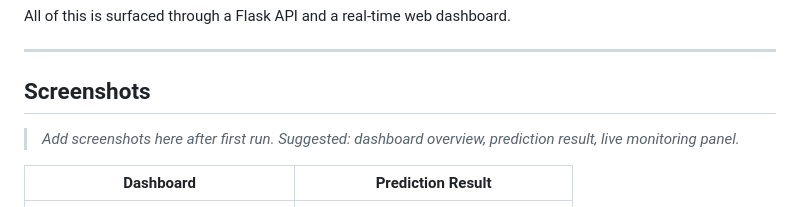
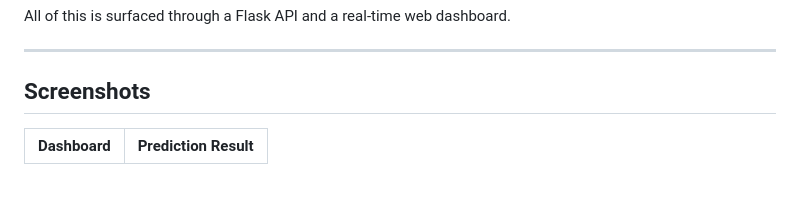
Before and after one commit to TanishqGoyal27/predictacore, a Markdown page: README.md, the part around one of its changes. Drawn GitHub-style; blank space fills up the shorter version.

Commit message:
Update README to remove screenshot placeholders
Removed placeholder text for screenshots in README.

```diff
--- a/README.md
+++ b/README.md
@@ -28,7 +28,5 @@ All of this is surfaced through a Flask API and a real-time web dashboard.
 
 ## Screenshots
 
-> *Add screenshots here after first run. Suggested: dashboard overview, prediction result, live monitoring panel.*
-
 | Dashboard | Prediction Result |
 |---|---|
```
Also changed, not shown: other parts of README.md (+1 -2 lines).
